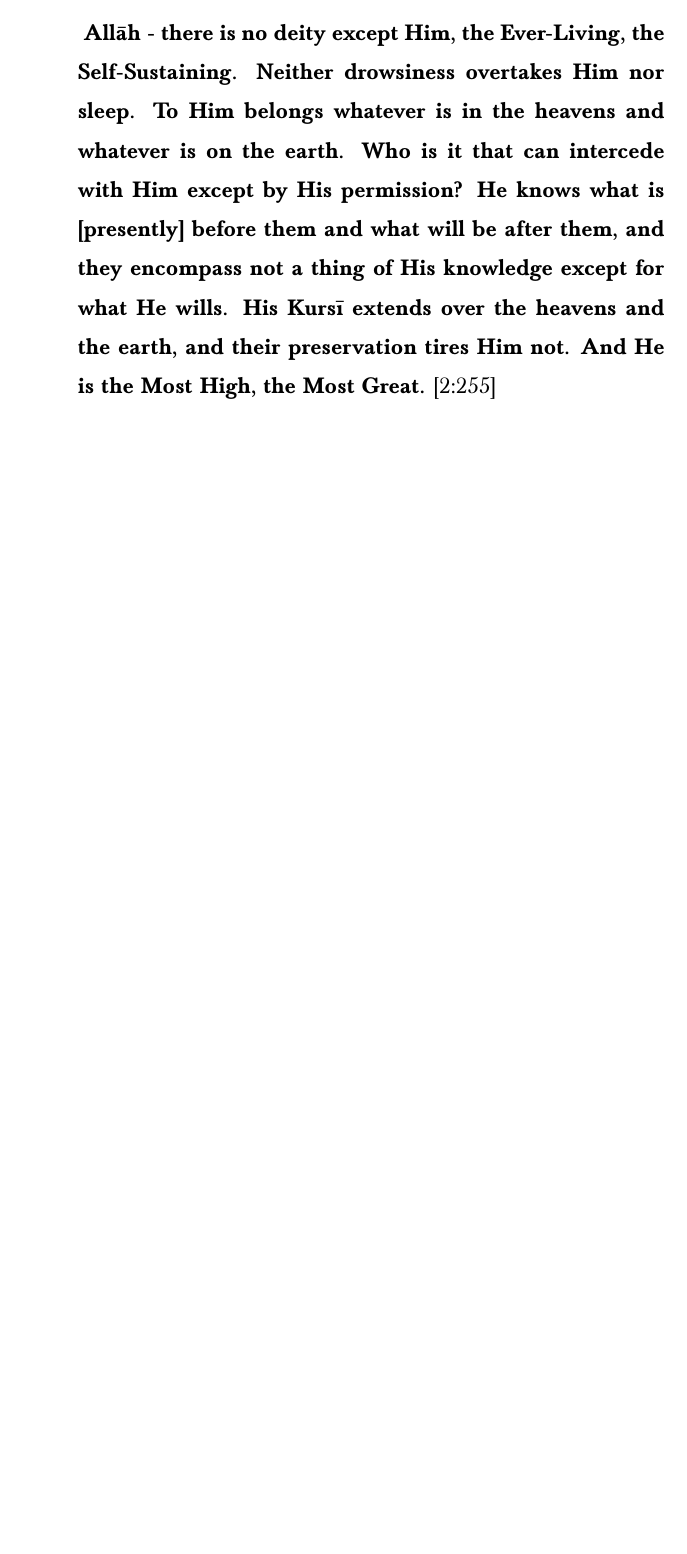
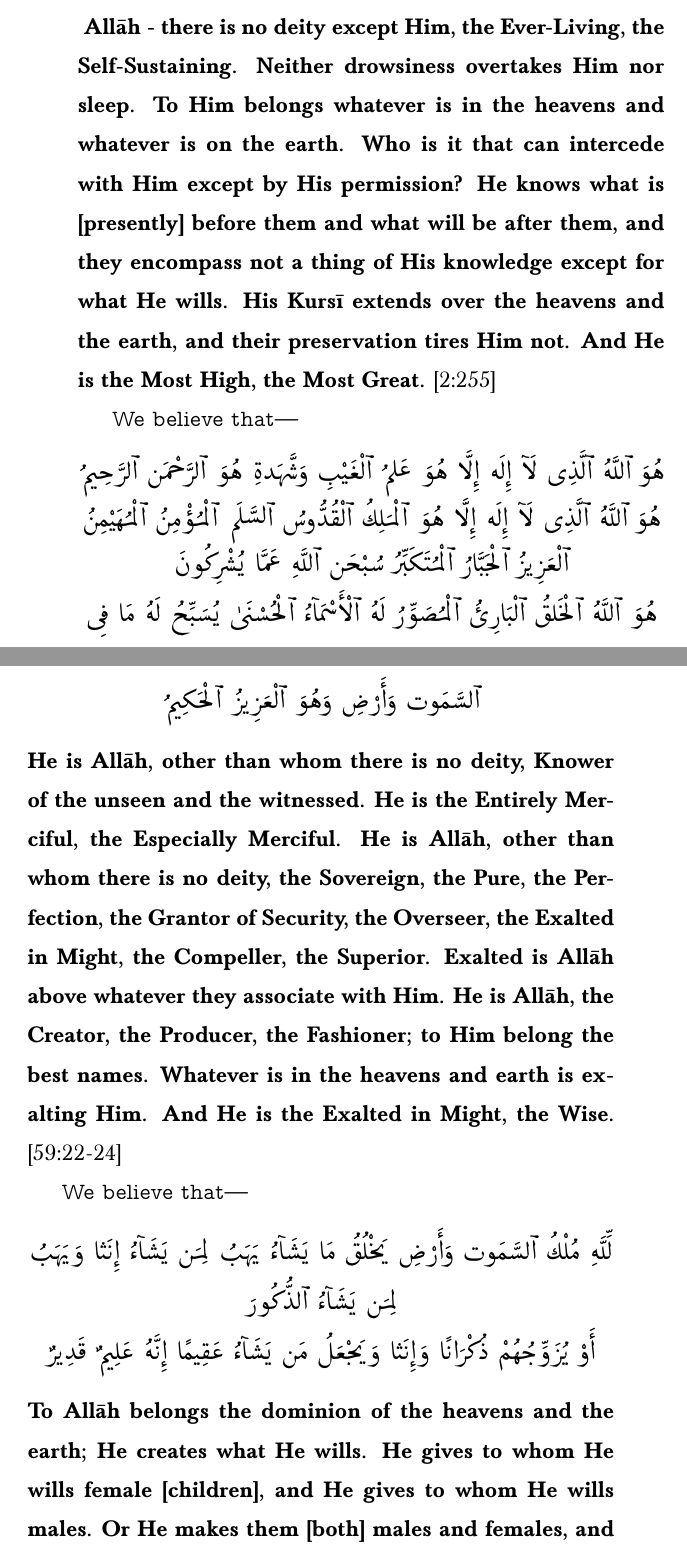
Before and after one commit to mahfuz-31/Vision-and-Success, a LaTeX thesis (Vission_and_Success.tex, which reads Chapters/helpOfAllah.tex): part of page 58 of 58 before the commit and two parts of pages 58 and 59 of 60 after it, the two joined at a grey line, cut so that both start at the same text, the shorter picture padded with empty space. Compiled offline with pdfLaTeX.

Commit message:
end of Allah's kingdom and power

```diff
--- a/Chapters/helpOfAllah.tex
+++ b/Chapters/helpOfAllah.tex
@@ -99,7 +106,30 @@ We believe that,
 \end{center}
 \textbf{
     Allāh - there is no deity except Him, the Ever-Living, the Self-Sustaining. Neither drowsiness overtakes Him nor sleep. To Him belongs whatever is in the heavens and whatever is on the earth. Who is it that can intercede with Him except by His permission? He knows what is [presently] before them and what will be after them, and they encompass not a thing of His knowledge except for what He wills. His Kursī extends over the heavens and the earth, and their preservation tires Him not. And He is the Most High, the Most Great.} [2:255]
+
 \textvtt{
+We believe that---
+}
+\begin{center}
+    \begin{RLtext}
+        هُوَ ٱللَّهُ ٱلَّذِى لَآ إِلَٰهَ إِلَّا هُوَۖ عَٰلِمُ ٱلْغَيْبِ وَٱلشَّهَٰدَةِۖ هُوَ    ٱلرَّحْمَٰنُ ٱلرَّحِيمُ \\
+        هُوَ ٱللَّهُ ٱلَّذِى لَآ إِلَٰهَ إِلَّا هُوَ ٱلْمَلِكُ ٱلْقُدُّوسُ ٱلسَّلَٰمُ ٱلْمُؤْمِنُ    ٱلْمُهَيْمِنُ ٱلْعَزِيزُ ٱلْجَبَّارُ ٱلْمُتَكَبِّرُۚ سُبْحَٰنَ ٱللَّهِ عَمَّا يُشْرِكُونَ \\
+        هُوَ ٱللَّهُ ٱلْخَٰلِقُ ٱلْبَارِئُ ٱلْمُصَوِّرُۖ لَهُ ٱلْأَسْمَآءُ ٱلْحُسْنَىٰۚ يُسَبِّحُ لَهُۥ مَا فِى ٱلسَّمَٰوَٰتِ وَٱلْأَرْضِۖ وَهُوَ ٱلْعَزِيزُ ٱلْحَكِيمُ
+    \end{RLtext}
+\end{center}
+\textbf{He is Allāh, other than whom there is no deity, Knower of the unseen and the witnessed. He is the Entirely Merciful, the Especially Merciful. He is Allāh, other than whom there is no deity, the Sovereign, the Pure, the Perfection, the Grantor of Security, the Overseer, the Exalted in Might, the Compeller, the Superior. Exalted is Allāh above whatever they associate with Him. He is Allāh, the Creator, the Producer, the Fashioner; to Him belong the best names. Whatever is in the heavens and earth is exalting Him. And He is the Exalted in Might, the Wise.} [59:22-24]
 
+\textvtt{
+We believe that---
+}
+\begin{center}
+    \begin{RLtext}
+        لِّلَّهِ مُلْكُ ٱلسَّمَٰوَٰتِ وَٱلْأَرْضِۚ يَخْلُقُ مَا يَشَآءُۚ يَهَبُ لِمَن يَشَآءُ إِنَٰثًا وَيَهَبُ لِمَن يَشَآءُ ٱلذُّكُورَ \\
+        أَوْ يُزَوِّجُهُمْ ذُكْرَانًا وَإِنَٰثًاۖ وَيَجْعَلُ مَن يَشَآءُ عَقِيمًاۚ إِنَّهُۥ عَلِيمٌ قَدِيرٌ
+    \end{RLtext}
+\end{center}
+\textbf{To Allāh belongs the dominion of the heavens and the earth; He creates what He wills. He gives to whom He wills female [children], and He gives to whom He wills males. Or He makes them [both] males and females, and He renders whom He wills barren. Indeed, He is Knowing and Competent.} [42:49-50]
 
+\textvtt{
+We believe that---
 }
```
Also changed, not shown: Vission_and_Success.pdf, Chapters/helpOfAllah.tex (21 more changed lines), 4 other files.
